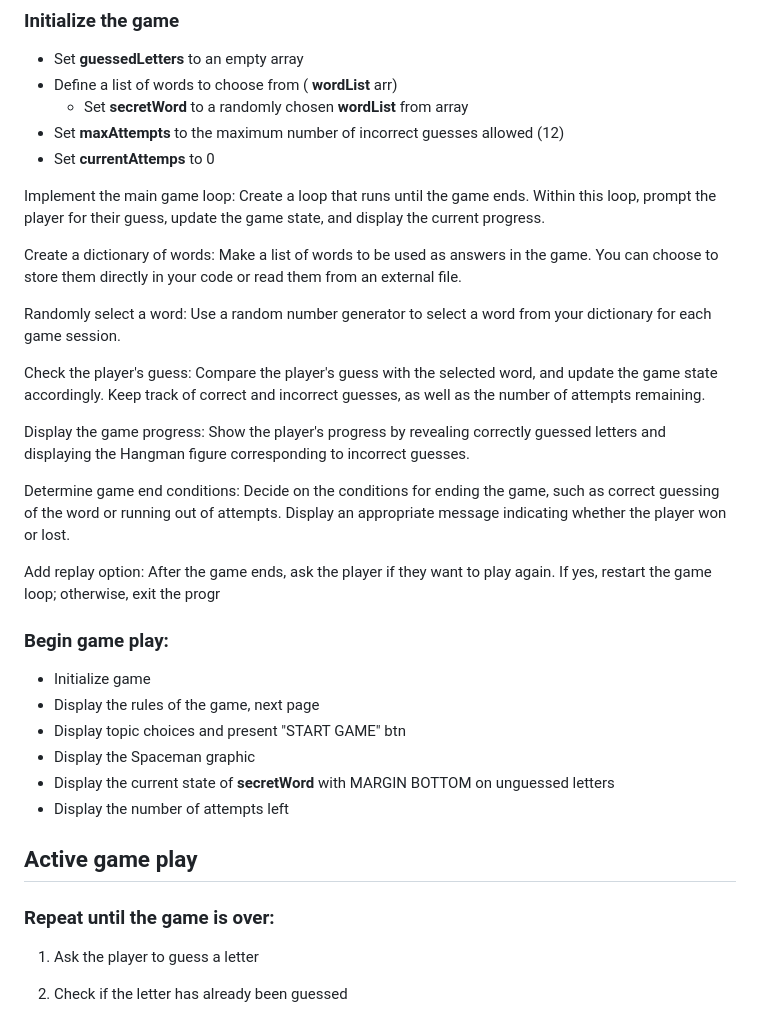
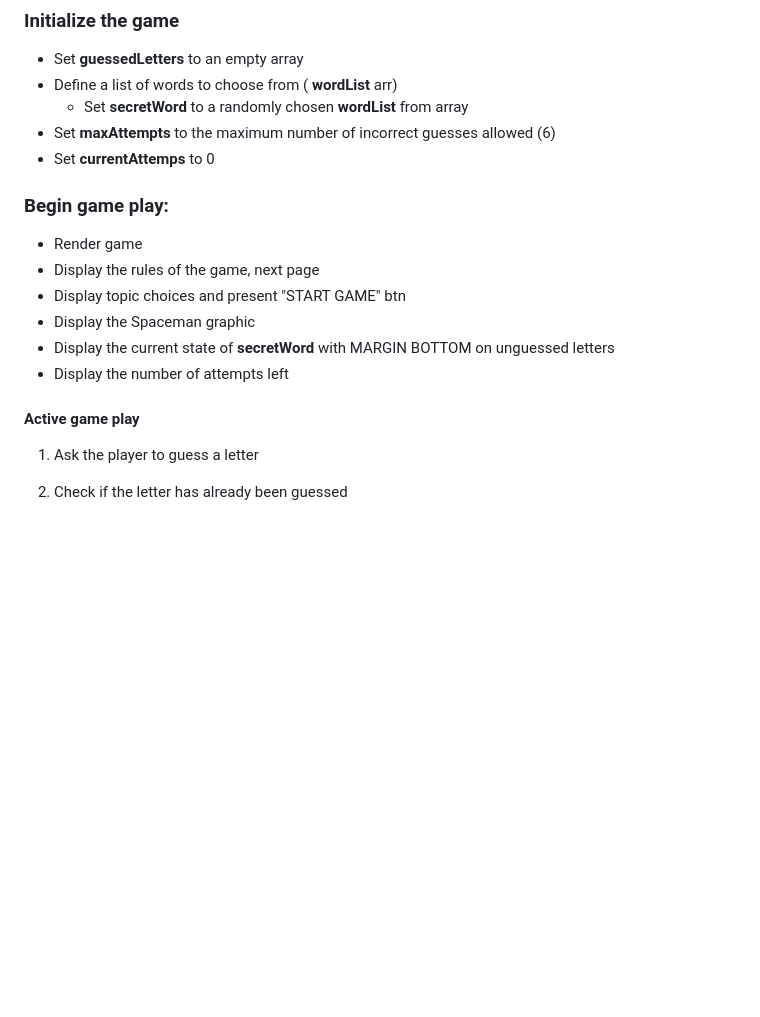
Before and after one commit to zothsu/spaceman, a Markdown page: projectPlanning/projectPlanning.md, the part around the change printed below. GitHub-like rendering; blank space fills up the shorter version.

```diff
--- a/projectPlanning/projectPlanning.md
+++ b/projectPlanning/projectPlanning.md
@@ -10,36 +10,19 @@ Help the spaceman get out of the aliens teleportation beam before the aliens bea
 - Set **guessedLetters** to an empty array
 - Define a list of words to choose from ( **wordList** arr)
     - Set **secretWord** to a randomly chosen **wordList** from array
-- Set **maxAttempts** to the maximum number of incorrect guesses allowed (12)
+- Set **maxAttempts** to the maximum number of incorrect guesses allowed (6)
 - Set **currentAttemps** to 0
 
-
-Implement the main game loop: Create a loop that runs until the game ends. Within this loop, prompt the player for their guess, update the game state, and display the current progress.
-
-Create a dictionary of words: Make a list of words to be used as answers in the game. You can choose to store them directly in your code or read them from an external file.
-
-Randomly select a word: Use a random number generator to select a word from your dictionary for each game session.
-
-Check the player's guess: Compare the player's guess with the selected word, and update the game state accordingly. Keep track of correct and incorrect guesses, as well as the number of attempts remaining.
-
-Display the game progress: Show the player's progress by revealing correctly guessed letters and displaying the Hangman figure corresponding to incorrect guesses.
-
-Determine game end conditions: Decide on the conditions for ending the game, such as correct guessing of the word or running out of attempts. Display an appropriate message indicating whether the player won or lost.
-
-Add replay option: After the game ends, ask the player if they want to play again. If yes, restart the game loop; otherwise, exit the progr
-
-
 ### Begin game play:
-- Initialize game
+- Render game
 - Display the rules of the game, next page
 - Display topic choices and present "START GAME" btn
 - Display the Spaceman graphic
 - Display the current state of **secretWord** with MARGIN BOTTOM on unguessed letters
 - Display the number of attempts left
 
-## Active game play
+#### Active game play
 
-### Repeat until the game is over:
 1. Ask the player to guess a letter
 2. Check if the letter has already been guessed
     - If YES, inform the player and continue to next iteration
```
Also changed, not shown: other parts of projectPlanning/projectPlanning.md (+28 -95 lines).
